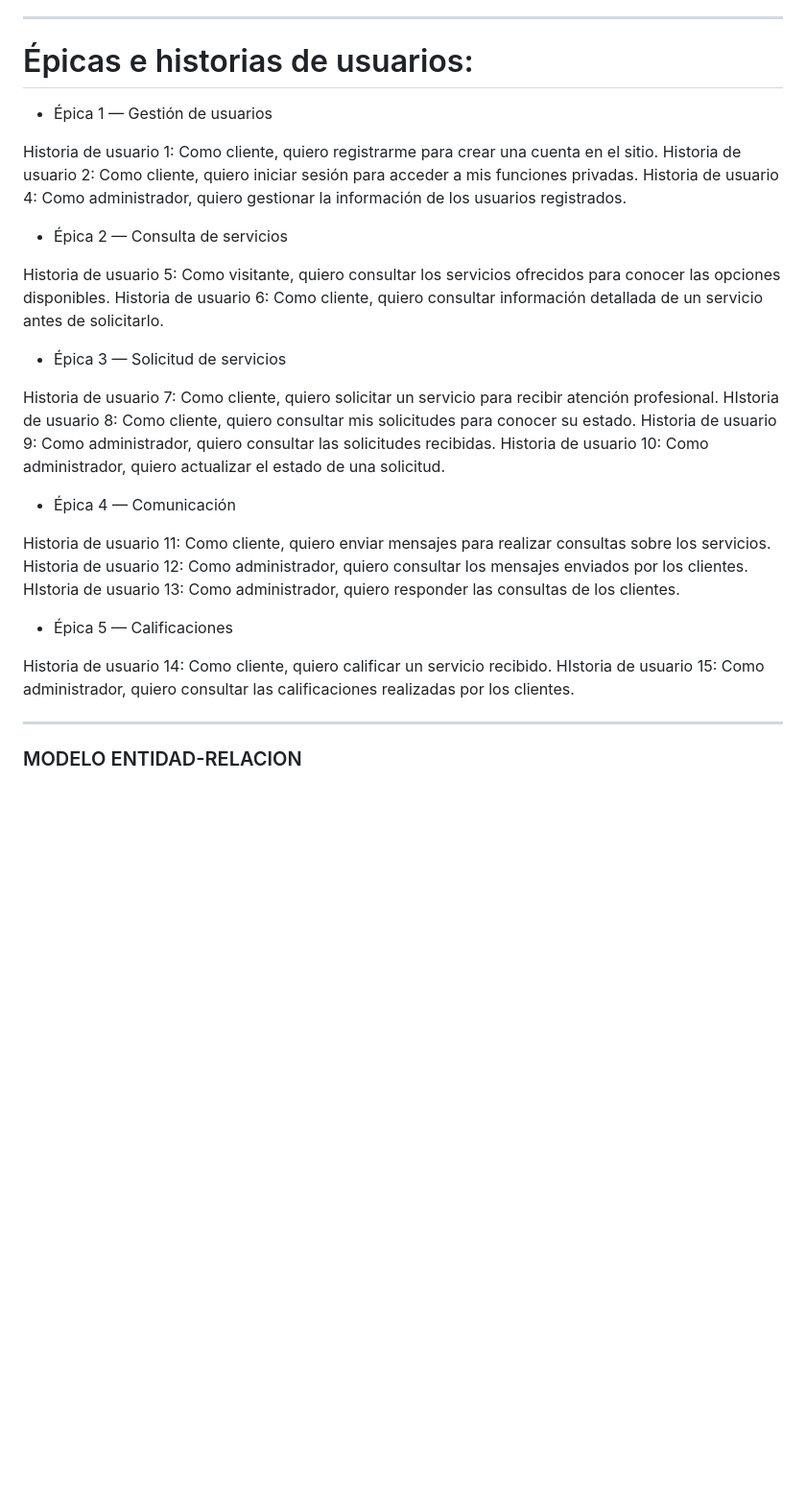
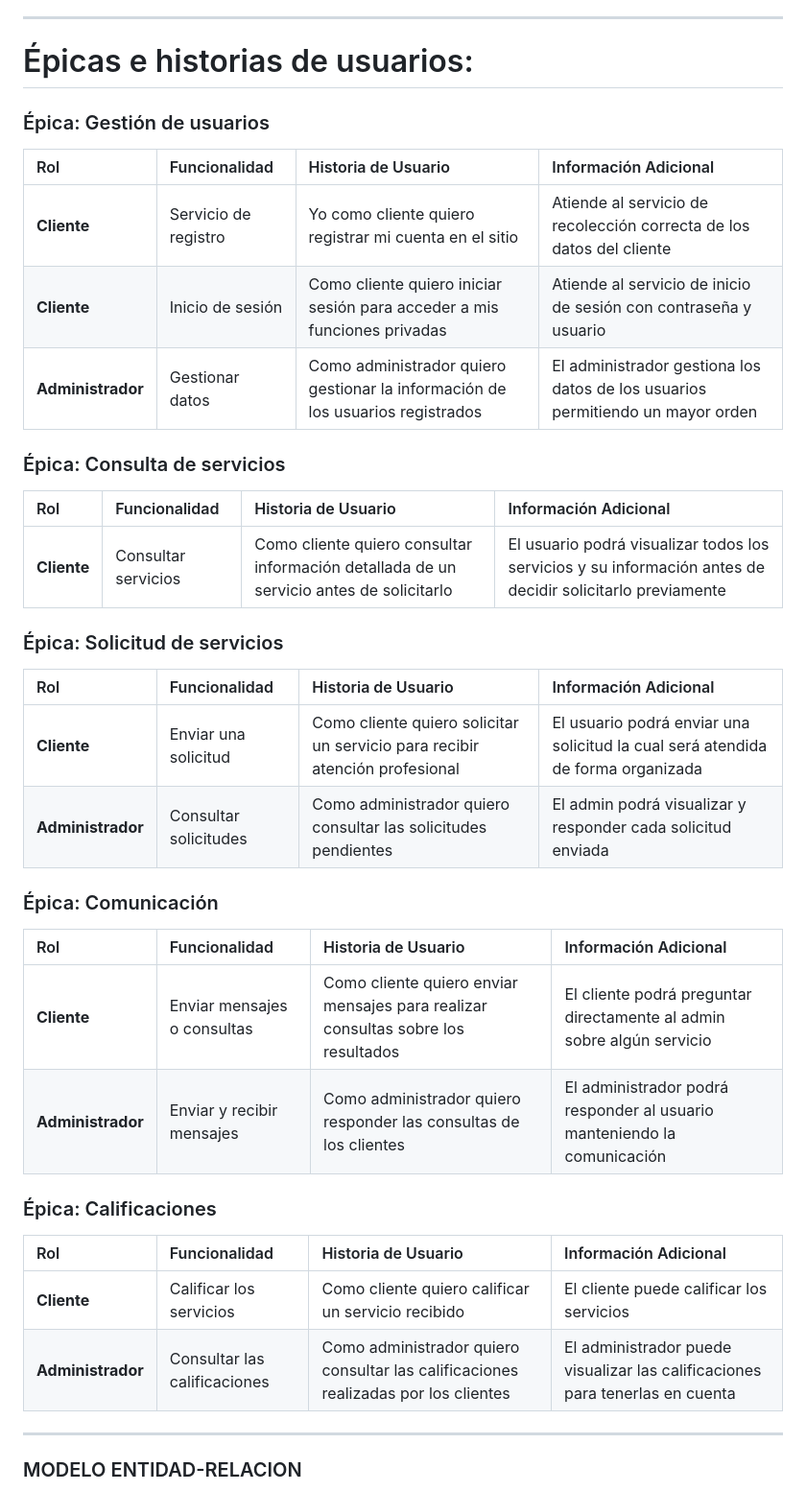
Before and after one commit to jade6600/bimestral, a Markdown page: README.md, the part around the change. Shown at 96% size. Rendered like a GitHub page; blank space fills up the shorter version.

Commit message:
se modificaron las epicas e historias de usuario para dejarlas en tablas

```diff
--- a/README.md
+++ b/README.md
@@ -21,34 +21,38 @@ Mi sitio web buscará solucionar esto medianteUna plataforma web profesional que
 ------------------------------------------------------------------------------------------------------------------------------------------------------------------
 
 # Épicas e historias de usuarios:
-- Épica 1 — Gestión de usuarios
 
- Historia de usuario 1: Como cliente, quiero registrarme para crear una cuenta en el sitio.
- Historia de usuario 2: Como cliente, quiero iniciar sesión para acceder a mis funciones privadas.
- Historia de usuario 4: Como administrador, quiero gestionar la información de los usuarios registrados.
 
-- Épica 2 — Consulta de servicios
+###  Épica: Gestión de usuarios
 
- Historia de usuario 5: Como visitante, quiero consultar los servicios ofrecidos para conocer las opciones disponibles.
- Historia de usuario 6: Como cliente, quiero consultar información detallada de un servicio antes de solicitarlo.
+| Rol | Funcionalidad | Historia de Usuario | Información Adicional |
+| :--- | :--- | :--- | :--- |
+| **Cliente** | Servicio de registro | Yo como cliente quiero registrar mi cuenta en el sitio | Atiende al servicio de recolección correcta de los datos del cliente |
+| **Cliente** | Inicio de sesión | Como cliente quiero iniciar sesión para acceder a mis funciones privadas | Atiende al servicio de inicio de sesión con contraseña y usuario |
+| **Administrador** | Gestionar datos | Como administrador quiero gestionar la información de los usuarios registrados | El administrador gestiona los datos de los usuarios permitiendo un mayor orden |
+###  Épica: Consulta de servicios
 
-- Épica 3 — Solicitud de servicios
+| Rol | Funcionalidad | Historia de Usuario | Información Adicional |
+| :--- | :--- | :--- | :--- |
+| **Cliente** | Consultar servicios | Como cliente quiero consultar información detallada de un servicio antes de solicitarlo | El usuario podrá visualizar todos los servicios y su información antes de decidir solicitarlo previamente |
+###  Épica: Solicitud de servicios
 
- Historia de usuario 7: Como cliente, quiero solicitar un servicio para recibir atención profesional.
- HIstoria de usuario 8: Como cliente, quiero consultar mis solicitudes para conocer su estado.
- Historia de usuario 9: Como administrador, quiero consultar las solicitudes recibidas.
- Historia de usuario 10: Como administrador, quiero actualizar el estado de una solicitud.
+| Rol | Funcionalidad | Historia de Usuario | Información Adicional |
+| :--- | :--- | :--- | :--- |
+| **Cliente** | Enviar una solicitud | Como cliente quiero solicitar un servicio para recibir atención profesional | El usuario podrá enviar una solicitud la cual será atendida de forma organizada |
+| **Administrador** | Consultar solicitudes | Como administrador quiero consultar las solicitudes pendientes | El admin podrá visualizar y responder cada solicitud enviada |
+###  Épica: Comunicación
 
-- Épica 4 — Comunicación
+| Rol | Funcionalidad | Historia de Usuario | Información Adicional |
+| :--- | :--- | :--- | :--- |
+| **Cliente** | Enviar mensajes o consultas | Como cliente quiero enviar mensajes para realizar consultas sobre los resultados | El cliente podrá preguntar directamente al admin sobre algún servicio |
+| **Administrador** | Enviar y recibir mensajes | Como administrador quiero responder las consultas de los clientes | El administrador podrá responder al usuario manteniendo la comunicación |
+###  Épica: Calificaciones
 
- Historia de usuario 11: Como cliente, quiero enviar mensajes para realizar consultas sobre los servicios.
- Historia de usuario 12: Como administrador, quiero consultar los mensajes enviados por los clientes.
- HIstoria de usuario 13: Como administrador, quiero responder las consultas de los clientes.
-
-- Épica 5 — Calificaciones
-
- Historia de usuario 14: Como cliente, quiero calificar un servicio recibido.
- HIstoria de usuario 15: Como administrador, quiero consultar las calificaciones realizadas por los clientes.
+| Rol | Funcionalidad | Historia de Usuario | Información Adicional |
+| :--- | :--- | :--- | :--- |
+| **Cliente** | Calificar los servicios | Como cliente quiero calificar un servicio recibido | El cliente puede calificar los servicios |
+| **Administrador** | Consultar las calificaciones | Como administrador quiero consultar las calificaciones realizadas por los clientes | El administrador puede visualizar las calificaciones para tenerlas en cuenta |
 
 ------------------------------------------------------------------------------------------------------------------------------------------------------------------
 
```
